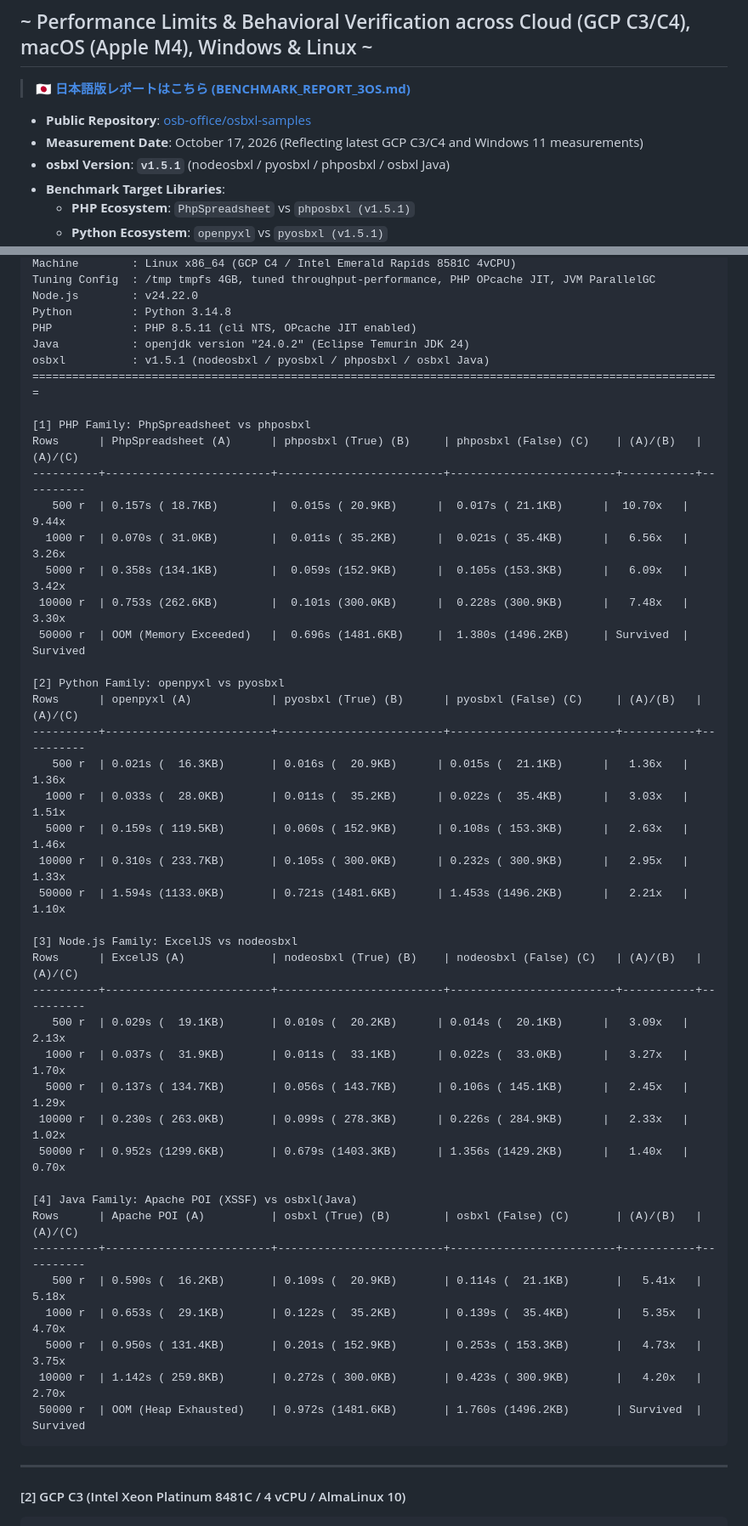
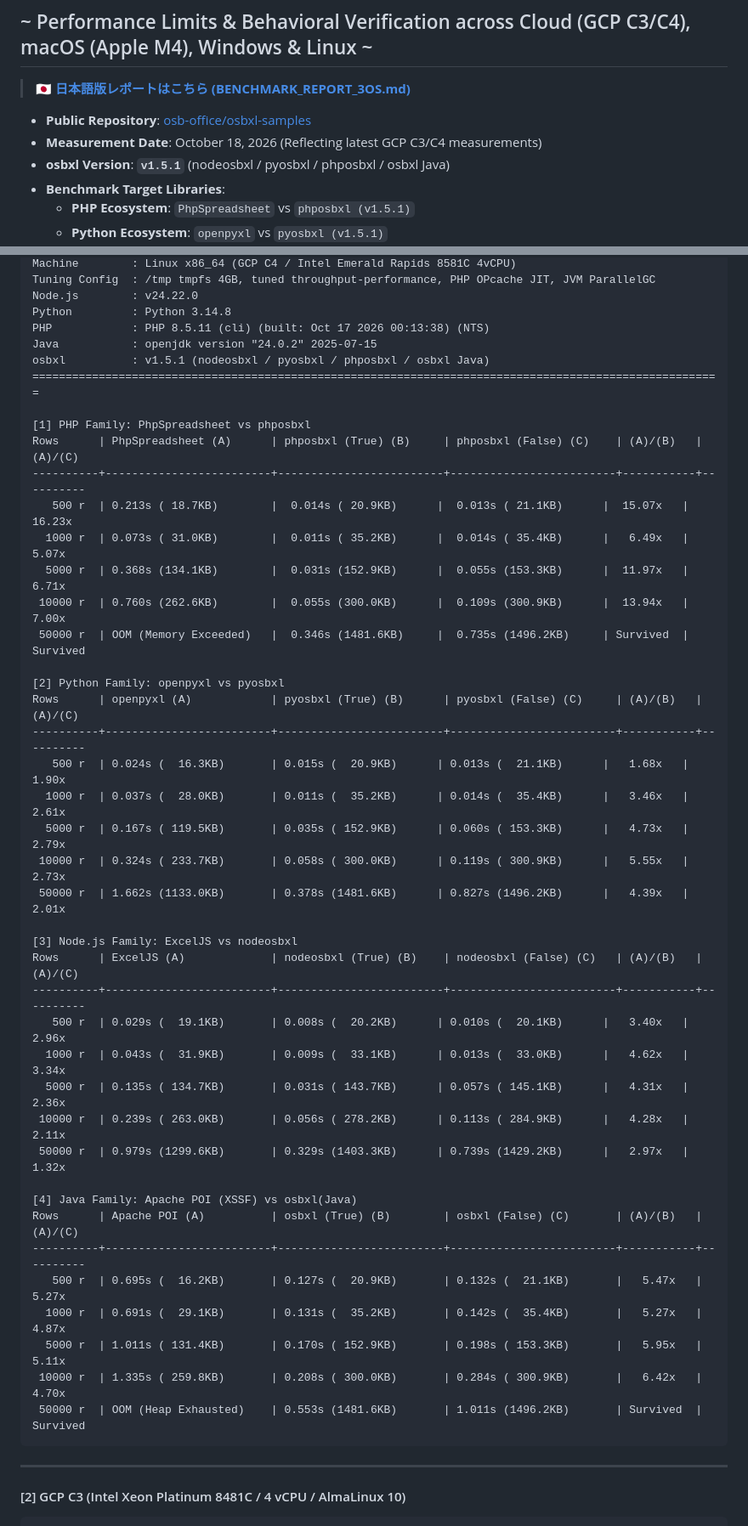
Before and after one commit to osb-office/osbxl-samples, a Markdown page: benchmarks/BENCHMARK_REPORT_3OS.en.md, 2 parts joined by grey strips. Shown at 85% size. Drawn GitHub-style.

Commit message:
docs(benchmark): update GCP C3/C4 real-world benchmark results (2026-10-18)

````diff
--- a/benchmarks/BENCHMARK_REPORT_3OS.en.md
+++ b/benchmarks/BENCHMARK_REPORT_3OS.en.md
@@ -4,7 +4,7 @@
 > **[🇯🇵 日本語版レポートはこちら (BENCHMARK_REPORT_3OS.md)](BENCHMARK_REPORT_3OS.md)**
 
 - **Public Repository**: [osb-office/osbxl-samples](https://github.com/osb-office/osbxl-samples)
-- **Measurement Date**: October 17, 2026 (Reflecting latest GCP C3/C4 and Windows 11 measurements)
+- **Measurement Date**: October 18, 2026 (Reflecting latest GCP C3/C4 measurements)
 - **osbxl Version**: **`v1.5.1`** (nodeosbxl / pyosbxl / phposbxl / osbxl Java)
 - **Benchmark Target Libraries**:
   - **PHP Ecosystem**: `PhpSpreadsheet` vs `phposbxl (v1.5.1)`
@@ -133,46 +133,46 @@ Machine        : Linux x86_64 (GCP C4 / Intel Emerald Rapids 8581C 4vCPU)
 Tuning Config  : /tmp tmpfs 4GB, tuned throughput-performance, PHP OPcache JIT, JVM ParallelGC
 Node.js        : v24.22.0
 Python         : Python 3.14.8
-PHP            : PHP 8.5.11 (cli NTS, OPcache JIT enabled)
-Java           : openjdk version "24.0.2" (Eclipse Temurin JDK 24)
+PHP            : PHP 8.5.11 (cli) (built: Oct 17 2026 00:13:38) (NTS)
+Java           : openjdk version "24.0.2" 2025-07-15
 osbxl          : v1.5.1 (nodeosbxl / pyosbxl / phposbxl / osbxl Java)
 ========================================================================================================
 
 [1] PHP Family: PhpSpreadsheet vs phposbxl
 Rows      | PhpSpreadsheet (A)      | phposbxl (True) (B)     | phposbxl (False) (C)    | (A)/(B)   | (A)/(C)
 ----------+-------------------------+-------------------------+-------------------------+-----------+----------
-   500 r  | 0.157s ( 18.7KB)        |  0.015s ( 20.9KB)      |  0.017s ( 21.1KB)      |  10.70x   |  9.44x
-  1000 r  | 0.070s ( 31.0KB)        |  0.011s ( 35.2KB)      |  0.021s ( 35.4KB)      |   6.56x   |  3.26x
-  5000 r  | 0.358s (134.1KB)        |  0.059s (152.9KB)      |  0.105s (153.3KB)      |   6.09x   |  3.42x
- 10000 r  | 0.753s (262.6KB)        |  0.101s (300.0KB)      |  0.228s (300.9KB)      |   7.48x   |  3.30x
- 50000 r  | OOM (Memory Exceeded)   |  0.696s (1481.6KB)     |  1.380s (1496.2KB)     | Survived  | Survived
+   500 r  | 0.213s ( 18.7KB)        |  0.014s ( 20.9KB)      |  0.013s ( 21.1KB)      |  15.07x   |  16.23x
+  1000 r  | 0.073s ( 31.0KB)        |  0.011s ( 35.2KB)      |  0.014s ( 35.4KB)      |   6.49x   |   5.07x
+  5000 r  | 0.368s (134.1KB)        |  0.031s (152.9KB)      |  0.055s (153.3KB)      |  11.97x   |   6.71x
+ 10000 r  | 0.760s (262.6KB)        |  0.055s (300.0KB)      |  0.109s (300.9KB)      |  13.94x   |   7.00x
+ 50000 r  | OOM (Memory Exceeded)   |  0.346s (1481.6KB)     |  0.735s (1496.2KB)     | Survived  | Survived
 
 [2] Python Family: openpyxl vs pyosbxl
 Rows      | openpyxl (A)            | pyosbxl (True) (B)      | pyosbxl (False) (C)     | (A)/(B)   | (A)/(C)
 ----------+-------------------------+-------------------------+-------------------------+-----------+----------
-   500 r  | 0.021s (  16.3KB)       | 0.016s (  20.9KB)      | 0.015s (  21.1KB)      |   1.36x   |   1.36x
-  1000 r  | 0.033s (  28.0KB)       | 0.011s (  35.2KB)      | 0.022s (  35.4KB)      |   3.03x   |   1.51x
-  5000 r  | 0.159s ( 119.5KB)       | 0.060s ( 152.9KB)      | 0.108s ( 153.3KB)      |   2.63x   |   1.46x
- 10000 r  | 0.310s ( 233.7KB)       | 0.105s ( 300.0KB)      | 0.232s ( 300.9KB)      |   2.95x   |   1.33x
- 50000 r  | 1.594s (1133.0KB)       | 0.721s (1481.6KB)      | 1.453s (1496.2KB)      |   2.21x   |   1.10x
+   500 r  | 0.024s (  16.3KB)       | 0.015s (  20.9KB)      | 0.013s (  21.1KB)      |   1.68x   |   1.90x
+  1000 r  | 0.037s (  28.0KB)       | 0.011s (  35.2KB)      | 0.014s (  35.4KB)      |   3.46x   |   2.61x
+  5000 r  | 0.167s ( 119.5KB)       | 0.035s ( 152.9KB)      | 0.060s ( 153.3KB)      |   4.73x   |   2.79x
+ 10000 r  | 0.324s ( 233.7KB)       | 0.058s ( 300.0KB)      | 0.119s ( 300.9KB)      |   5.55x   |   2.73x
+ 50000 r  | 1.662s (1133.0KB)       | 0.378s (1481.6KB)      | 0.827s (1496.2KB)      |   4.39x   |   2.01x
 
 [3] Node.js Family: ExcelJS vs nodeosbxl
 Rows      | ExcelJS (A)             | nodeosbxl (True) (B)    | nodeosbxl (False) (C)   | (A)/(B)   | (A)/(C)
 ----------+-------------------------+-------------------------+-------------------------+-----------+----------
-   500 r  | 0.029s (  19.1KB)       | 0.010s (  20.2KB)      | 0.014s (  20.1KB)      |   3.09x   |   2.13x
-  1000 r  | 0.037s (  31.9KB)       | 0.011s (  33.1KB)      | 0.022s (  33.0KB)      |   3.27x   |   1.70x
-  5000 r  | 0.137s ( 134.7KB)       | 0.056s ( 143.7KB)      | 0.106s ( 145.1KB)      |   2.45x   |   1.29x
- 10000 r  | 0.230s ( 263.0KB)       | 0.099s ( 278.3KB)      | 0.226s ( 284.9KB)      |   2.33x   |   1.02x
- 50000 r  | 0.952s (1299.6KB)       | 0.679s (1403.3KB)      | 1.356s (1429.2KB)      |   1.40x   |   0.70x
+   500 r  | 0.029s (  19.1KB)       | 0.008s (  20.2KB)      | 0.010s (  20.1KB)      |   3.40x   |   2.96x
+  1000 r  | 0.043s (  31.9KB)       | 0.009s (  33.1KB)      | 0.013s (  33.0KB)      |   4.62x   |   3.34x
+  5000 r  | 0.135s ( 134.7KB)       | 0.031s ( 143.7KB)      | 0.057s ( 145.1KB)      |   4.31x   |   2.36x
+ 10000 r  | 0.239s ( 263.0KB)       | 0.056s ( 278.2KB)      | 0.113s ( 284.9KB)      |   4.28x   |   2.11x
+ 50000 r  | 0.979s (1299.6KB)       | 0.329s (1403.3KB)      | 0.739s (1429.2KB)      |   2.97x   |   1.32x
 
 [4] Java Family: Apache POI (XSSF) vs osbxl(Java)
 Rows      | Apache POI (A)          | osbxl (True) (B)        | osbxl (False) (C)       | (A)/(B)   | (A)/(C)
 ----------+-------------------------+-------------------------+-------------------------+-----------+----------
-   500 r  | 0.590s (  16.2KB)       | 0.109s (  20.9KB)       | 0.114s (  21.1KB)       |   5.41x   |   5.18x
-  1000 r  | 0.653s (  29.1KB)       | 0.122s (  35.2KB)       | 0.139s (  35.4KB)       |   5.35x   |   4.70x
-  5000 r  | 0.950s ( 131.4KB)       | 0.201s ( 152.9KB)       | 0.253s ( 153.3KB)       |   4.73x   |   3.75x
- 10000 r  | 1.142s ( 259.8KB)       | 0.272s ( 300.0KB)       | 0.423s ( 300.9KB)       |   4.20x   |   2.70x
- 50000 r  | OOM (Heap Exhausted)    | 0.972s (1481.6KB)       | 1.760s (1496.2KB)       | Survived  | Survived
+   500 r  | 0.695s (  16.2KB)       | 0.127s (  20.9KB)       | 0.132s (  21.1KB)       |   5.47x   |   5.27x
+  1000 r  | 0.691s (  29.1KB)       | 0.131s (  35.2KB)       | 0.142s (  35.4KB)       |   5.27x   |   4.87x
+  5000 r  | 1.011s ( 131.4KB)       | 0.170s ( 152.9KB)       | 0.198s ( 153.3KB)       |   5.95x   |   5.11x
+ 10000 r  | 1.335s ( 259.8KB)       | 0.208s ( 300.0KB)       | 0.284s ( 300.9KB)       |   6.42x   |   4.70x
+ 50000 r  | OOM (Heap Exhausted)    | 0.553s (1481.6KB)       | 1.011s (1496.2KB)       | Survived  | Survived
 ```
 
 ---
````
Also changed, not shown: other parts of benchmarks/BENCHMARK_REPORT_3OS.en.md (+49 -49 lines), benchmarks/BENCHMARK_REPORT_3OS.md (+71 -71 lines).
